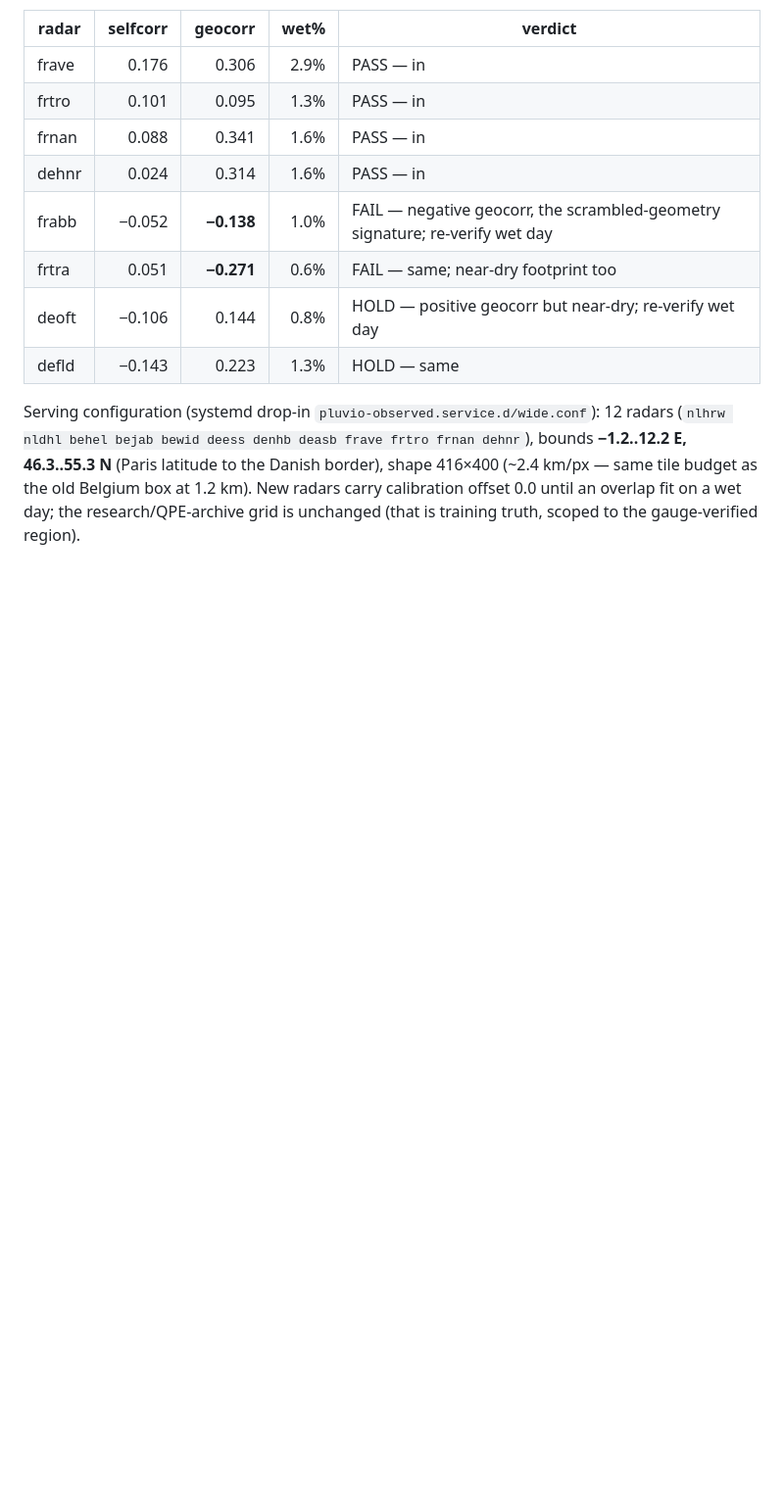
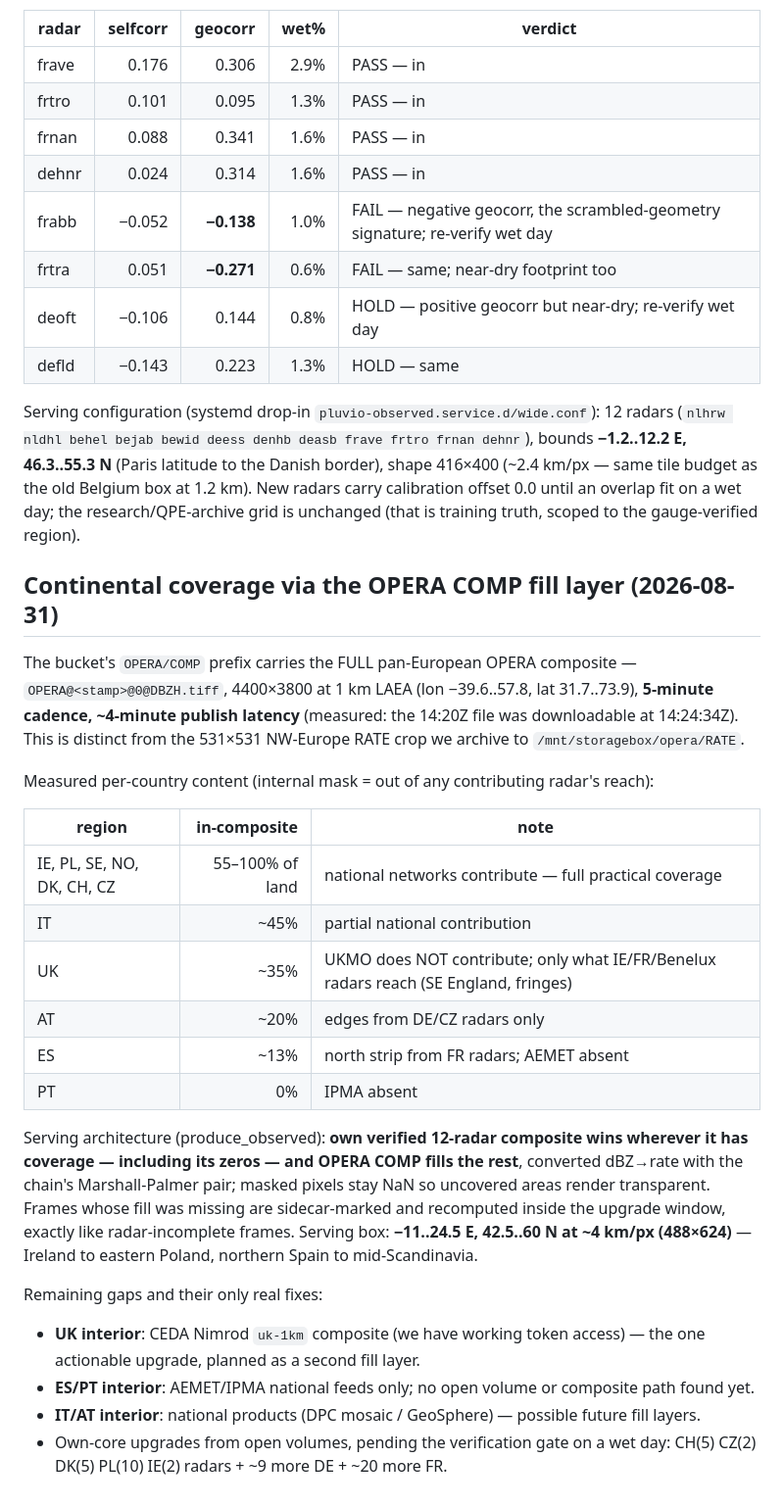
Before and after one commit to jeroentrappers/pluvio, a Markdown page: research/docs/radar_data_sources.md, the part around the change. Shown at 98% size. GitHub-like rendering; blank space fills up the shorter version.

Commit message:
docs: OPERA COMP fill layer — measured footprint, per-country coverage, serving box

```diff
--- a/research/docs/radar_data_sources.md
+++ b/research/docs/radar_data_sources.md
@@ -77,3 +77,38 @@ bounds **−1.2..12.2 E, 46.3..55.3 N** (Paris latitude to the Danish border), s
 416×400 (~2.4 km/px — same tile budget as the old Belgium box at 1.2 km). New radars
 carry calibration offset 0.0 until an overlap fit on a wet day; the research/QPE-archive
 grid is unchanged (that is training truth, scoped to the gauge-verified region).
+
+## Continental coverage via the OPERA COMP fill layer (2026-08-31)
+
+The bucket's `OPERA/COMP` prefix carries the FULL pan-European OPERA composite —
+`OPERA@<stamp>@0@DBZH.tiff`, 4400×3800 at 1 km LAEA (lon −39.6..57.8, lat 31.7..73.9),
+**5-minute cadence, ~4-minute publish latency** (measured: the 14:20Z file was
+downloadable at 14:24:34Z). This is distinct from the 531×531 NW-Europe RATE crop we
+archive to `/mnt/storagebox/opera/RATE`.
+
+Measured per-country content (internal mask = out of any contributing radar's reach):
+
+| region | in-composite | note |
+|--------|-------------:|------|
+| IE, PL, SE, NO, DK, CH, CZ | 55–100% of land | national networks contribute — full practical coverage |
+| IT | ~45% | partial national contribution |
+| UK | ~35% | UKMO does NOT contribute; only what IE/FR/Benelux radars reach (SE England, fringes) |
+| AT | ~20% | edges from DE/CZ radars only |
+| ES | ~13% | north strip from FR radars; AEMET absent |
+| PT | 0% | IPMA absent |
+
+Serving architecture (produce_observed): **own verified 12-radar composite wins
+wherever it has coverage — including its zeros — and OPERA COMP fills the rest**,
+converted dBZ→rate with the chain's Marshall-Palmer pair; masked pixels stay NaN so
+uncovered areas render transparent. Frames whose fill was missing are sidecar-marked
+and recomputed inside the upgrade window, exactly like radar-incomplete frames.
+Serving box: **−11..24.5 E, 42.5..60 N at ~4 km/px (488×624)** — Ireland to eastern
+Poland, northern Spain to mid-Scandinavia.
+
+Remaining gaps and their only real fixes:
+- **UK interior**: CEDA Nimrod `uk-1km` composite (we have working token access) — the
+  one actionable upgrade, planned as a second fill layer.
+- **ES/PT interior**: AEMET/IPMA national feeds only; no open volume or composite path found yet.
+- **IT/AT interior**: national products (DPC mosaic / GeoSphere) — possible future fill layers.
+- Own-core upgrades from open volumes, pending the verification gate on a wet day:
+  CH(5) CZ(2) DK(5) PL(10) IE(2) radars + ~9 more DE + ~20 more FR.
```
